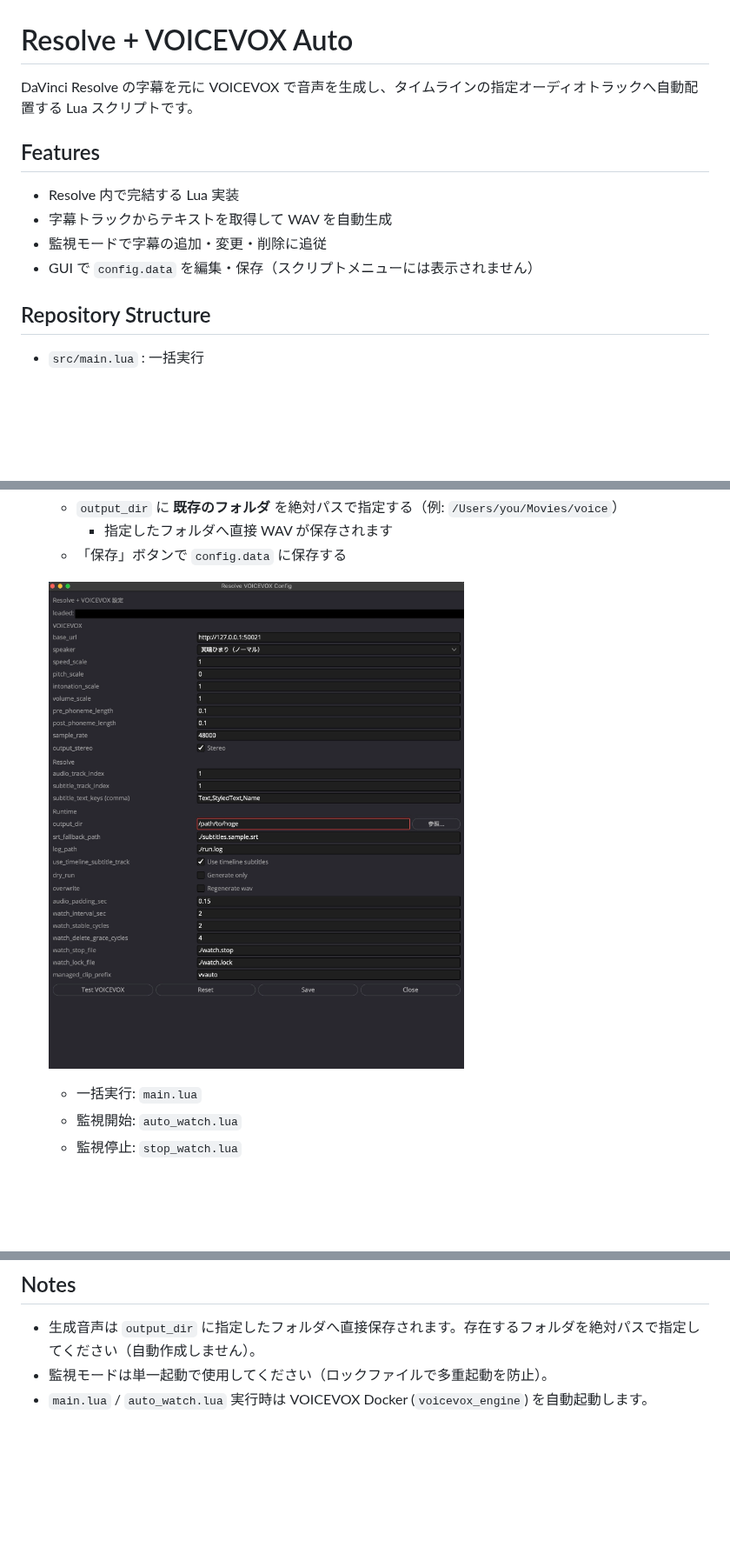
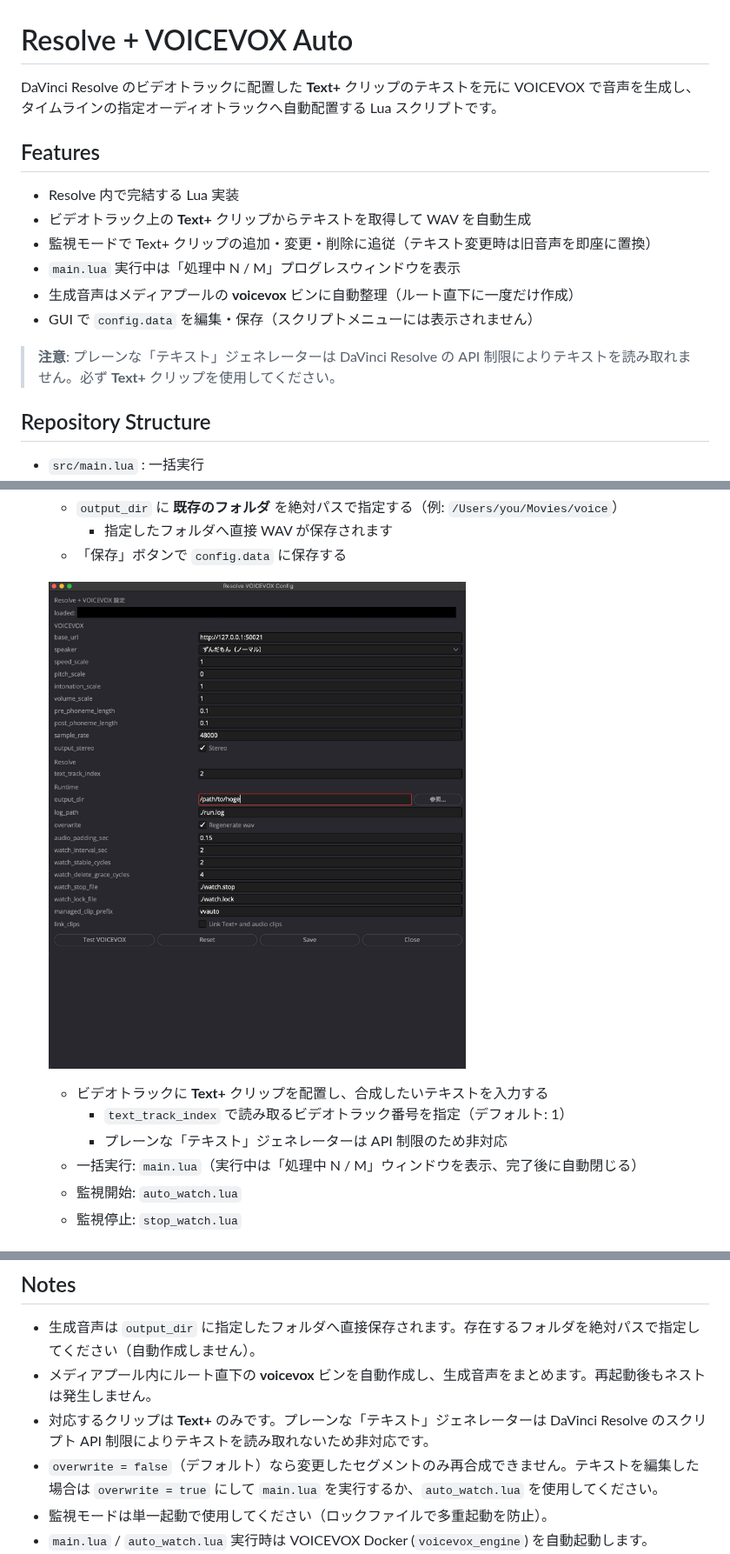
Before and after one commit to Momijinn/resolve-voicevox-auto, a Markdown page: README.md, 3 parts joined by grey strips. Shown at 87% size. Rendered like a GitHub page; pictures changed too: docs/images/ss-2026-03-08-0-58-54.jpg (deleted), docs/images/ss-2026-03-09-1-20-08.jpg (added); blank space fills up the shorter version.

Commit message:
Fix3 (#3)
* Add error handling for VOICEVOX synthesis failures with user alerts

* Refactor subtitle handling to use video track text clips and update configuration references

* Add link_clips configuration option to link Text+ and audio clips

* Update comments for clarity on single-threaded processing in run_main_job function

* Refactor import_and_place function to always search for the "voicevox" bin at the root level, preventing nesting issues

* Update README.md to enhance clarity on features and usage instructions

* Update configuration GUI screenshot in README.md

```diff
--- a/README.md
+++ b/README.md
@@ -1,13 +1,17 @@
 # Resolve + VOICEVOX Auto
 
-DaVinci Resolve の字幕を元に VOICEVOX で音声を生成し、タイムラインの指定オーディオトラックへ自動配置する Lua スクリプトです。
+DaVinci Resolve のビデオトラックに配置した **Text+** クリップのテキストを元に VOICEVOX で音声を生成し、タイムラインの指定オーディオトラックへ自動配置する Lua スクリプトです。
 
 ## Features
 
 - Resolve 内で完結する Lua 実装
-- 字幕トラックからテキストを取得して WAV を自動生成
-- 監視モードで字幕の追加・変更・削除に追従
+- ビデオトラック上の **Text+** クリップからテキストを取得して WAV を自動生成
+- 監視モードで Text+ クリップの追加・変更・削除に追従（テキスト変更時は旧音声を即座に置換）
+- `main.lua` 実行中は「処理中 N / M」プログレスウィンドウを表示
+- 生成音声はメディアプールの **voicevox** ビンに自動整理（ルート直下に一度だけ作成）
 - GUI で `config.data` を編集・保存（スクリプトメニューには表示されません）
+
+> **注意**: プレーンな「テキスト」ジェネレーターは DaVinci Resolve の API 制限によりテキストを読み取れません。必ず **Text+** クリップを使用してください。
 
 ## Repository Structure
 
@@ -71,9 +75,12 @@ cd <repository-directory>
      - 指定したフォルダへ直接 WAV が保存されます
    - 「保存」ボタンで `config.data` に保存する
 
-   ![config GUI](docs/images/ss-2026-03-08-0-58-54.jpg)
+   ![config GUI](docs/images/ss-2026-03-09-1-20-08.jpg)
 
-   - 一括実行: `main.lua`
+   - ビデオトラックに **Text+** クリップを配置し、合成したいテキストを入力する
+     - `text_track_index` で読み取るビデオトラック番号を指定（デフォルト: 1）
+     - プレーンな「テキスト」ジェネレーターは API 制限のため非対応
+   - 一括実行: `main.lua`（実行中は「処理中 N / M」ウィンドウを表示、完了後に自動閉じる）
    - 監視開始: `auto_watch.lua`
    - 監視停止: `stop_watch.lua`
 
@@ -100,6 +107,9 @@ Resolve Scripts 配下から削除する場合:
 ## Notes
 
 - 生成音声は `output_dir` に指定したフォルダへ直接保存されます。存在するフォルダを絶対パスで指定してください（自動作成しません）。
+- メディアプール内にルート直下の **voicevox** ビンを自動作成し、生成音声をまとめます。再起動後もネストは発生しません。
+- 対応するクリップは **Text+** のみです。プレーンな「テキスト」ジェネレーターは DaVinci Resolve のスクリプト API 制限によりテキストを読み取れないため非対応です。
+- `overwrite = false`（デフォルト）なら変更したセグメントのみ再合成できません。テキストを編集した場合は `overwrite = true` にして `main.lua` を実行するか、`auto_watch.lua` を使用してください。
 - 監視モードは単一起動で使用してください（ロックファイルで多重起動を防止）。
 - `main.lua` / `auto_watch.lua` 実行時は VOICEVOX Docker (`voicevox_engine`) を自動起動します。
 - 実行終了時に、その実行で起動したコンテナは自動停止します。
```
Also changed, not shown: docs/config.md (+2 -2 lines), 4 other files.
